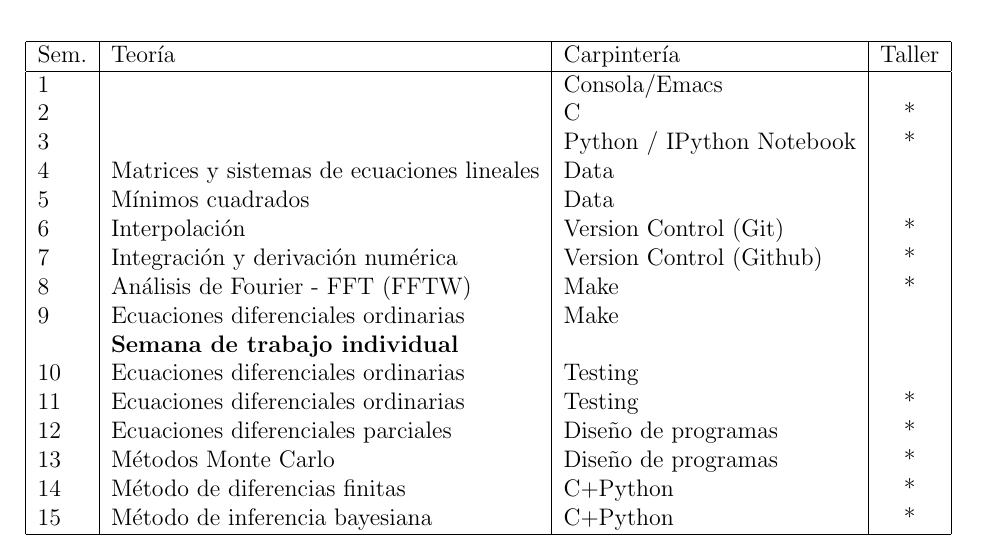
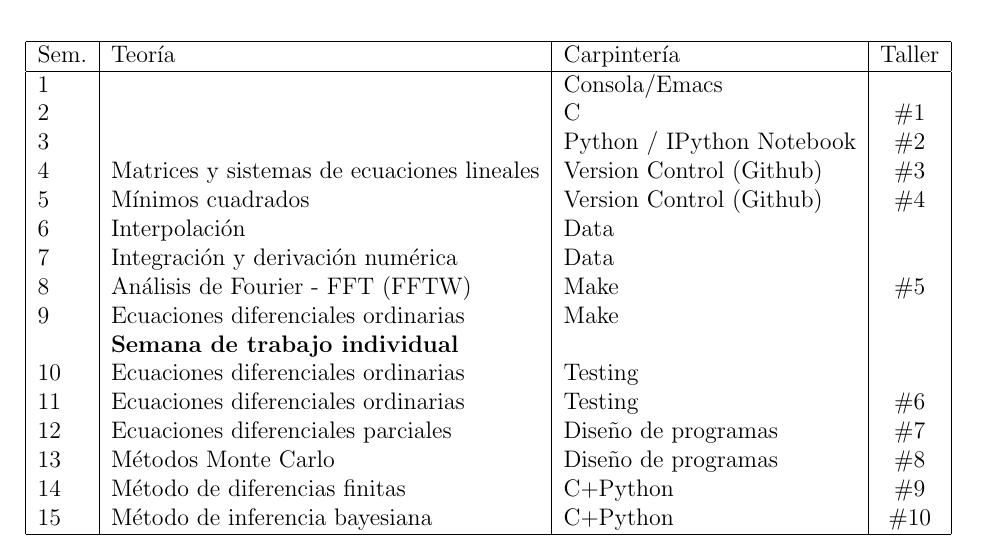
Before and after one commit to juancramos/ComputationalPhysicsUniandes, a LaTeX document (syllabus/syllabus.tex): part of page 2 of 3, cut so that both start at the same text. Compiled offline with pdfLaTeX.

Commit message:
chage in program, git comes first

```diff
--- a/syllabus/syllabus.tex
+++ b/syllabus/syllabus.tex
@@ -47,21 +47,21 @@ Hay 10 talleres para entregar, cada uno con un valor del 9\%. Habr\'a  quizes so
 \hline
 Sem. & Teor\'ia & Carpinter\'ia & Taller \\\hline
 1 & 	&Consola/Emacs &\\
-2 & 	&C  &*\\
-3 & 	&Python / IPython Notebook &*\\
-4 & Matrices y sistemas de ecuaciones lineales & Data &\\
-5 & M\'inimos cuadrados & Data &\\
-6 & Interpolaci\'on & Version Control (Git) &*\\
-7 & Integraci\'on y derivaci\'on num\'erica & Version Control (Github)& *\\
-8 & An\'alisis de Fourier - FFT  (FFTW)& Make& *\\
+2 & 	&C  & \#1\\
+3 & 	&Python / IPython Notebook & \#2\\
+4 & Matrices y sistemas de ecuaciones lineales  & Version Control (Github) &\#3\\
+5 & M\'inimos cuadrados & Version Control (Github)& \#4\\
+6 & Interpolaci\'on & Data & \\
+7 & Integraci\'on y derivaci\'on num\'erica & Data &\\
+8 & An\'alisis de Fourier - FFT  (FFTW)& Make& \#5 \\
 9 & Ecuaciones diferenciales ordinarias & Make&\\
  & {\bf Semana de trabajo individual} & &\\
-10 & Ecuaciones diferenciales ordinarias & Testing&\\
-11 & Ecuaciones diferenciales ordinarias & Testing &*\\
-12 & Ecuaciones diferenciales parciales & Dise\~no de programas&*\\
-13 & M\'etodos Monte Carlo & Dise\~no de programas &*\\
-14 & M\'etodo de diferencias finitas & C+Python &*\\
-15 & M\'etodo de inferencia bayesiana& C+Python &*\\
+10 & Ecuaciones diferenciales ordinarias & Testing& \\
+11 & Ecuaciones diferenciales ordinarias & Testing & \#6\\
+12 & Ecuaciones diferenciales parciales & Dise\~no de programas&\#7\\
+13 & M\'etodos Monte Carlo & Dise\~no de programas &\#8\\
+14 & M\'etodo de diferencias finitas & C+Python &\#9\\
+15 & M\'etodo de inferencia bayesiana& C+Python &\#10\\
 \hline
 \end{tabular}
 \end{center}
```
Also changed, not shown: syllabus/syllabus.pdf.
